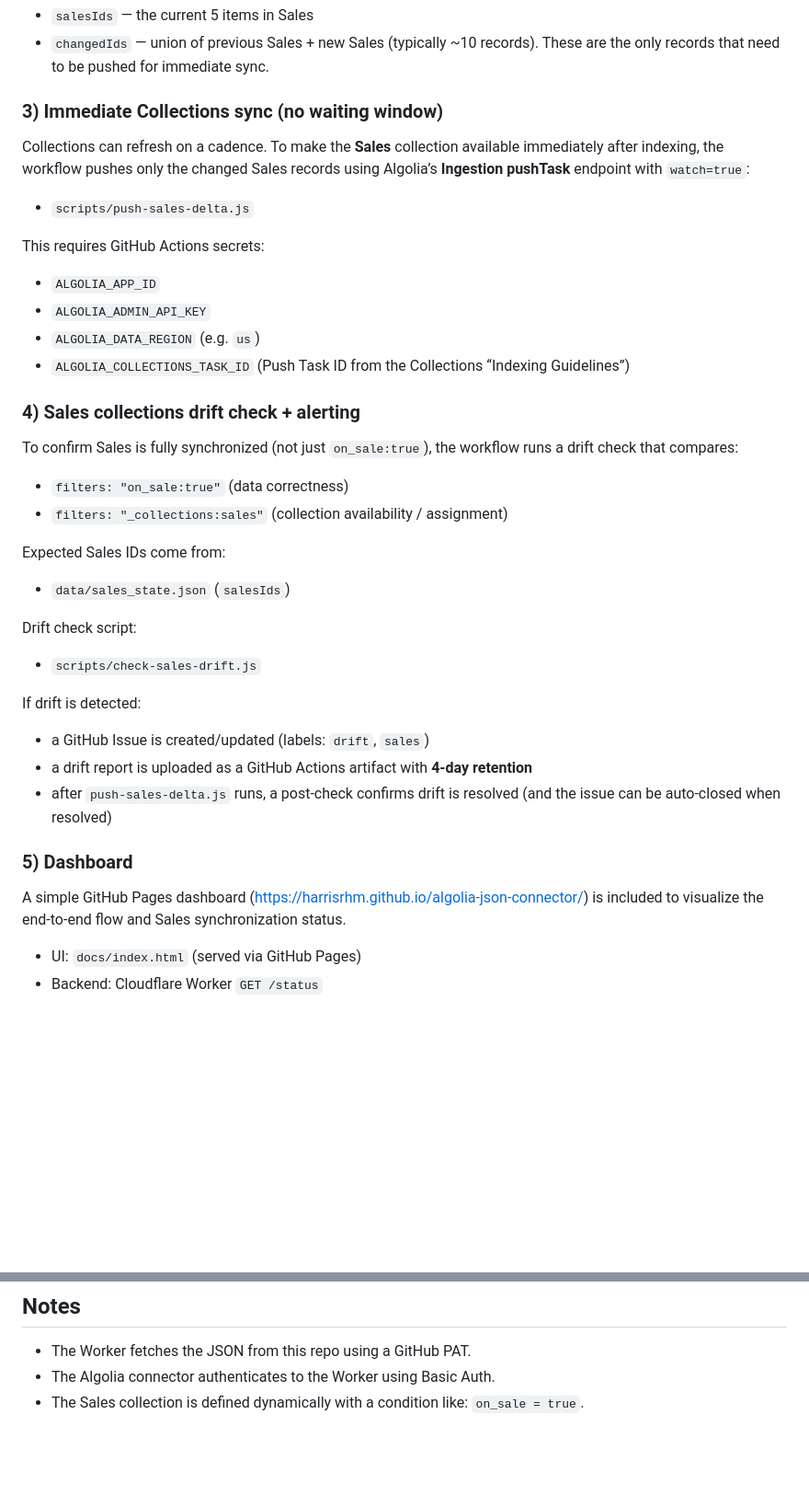
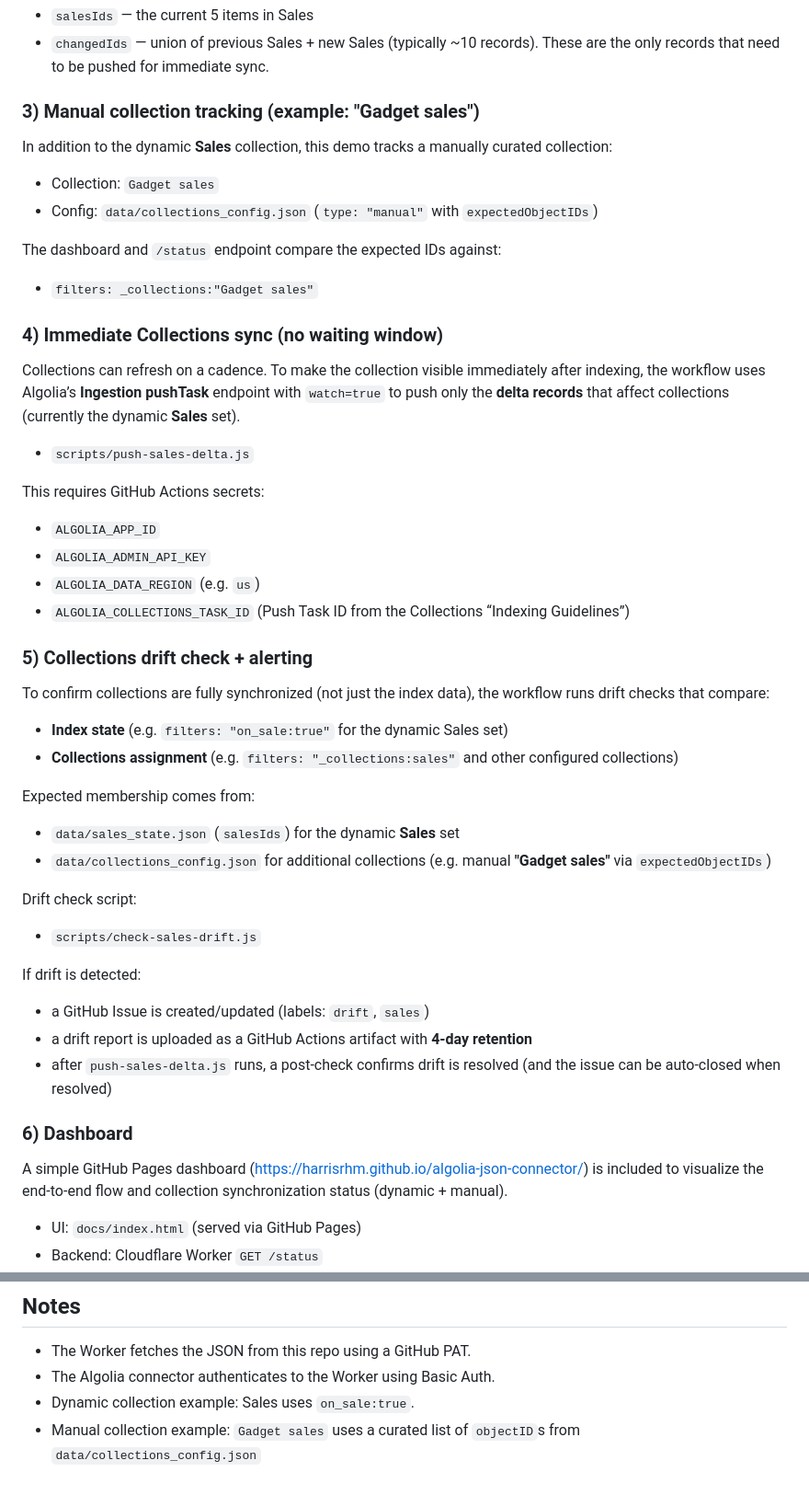
Before and after one commit to harrisrhm/algolia-json-connector, a Markdown page: README.md, 2 parts joined by grey strips. Shown at 92% size. Rendered like a GitHub page; blank space fills up the shorter version.

Commit message:
Document manual collection tracking (Gadget sales) and config file

```diff
--- a/README.md
+++ b/README.md
@@ -28,8 +29,18 @@ This file contains:
 - `salesIds` — the current 5 items in Sales
 - `changedIds` — union of previous Sales + new Sales (typically ~10 records). These are the only records that need to be pushed for immediate sync.
 
-### 3) Immediate Collections sync (no waiting window)
-Collections can refresh on a cadence. To make the **Sales** collection available immediately after indexing, the workflow pushes only the changed Sales records using Algolia’s **Ingestion pushTask** endpoint with `watch=true`:
+### 3) Manual collection tracking (example: "Gadget sales")
+
+In addition to the dynamic **Sales** collection, this demo tracks a manually curated collection:
+
+- Collection: `Gadget sales`
+- Config: `data/collections_config.json` (`type: "manual"` with `expectedObjectIDs`)
+
+The dashboard and `/status` endpoint compare the expected IDs against:
+- `filters: _collections:"Gadget sales"`
+
+### 4) Immediate Collections sync (no waiting window)
+Collections can refresh on a cadence. To make the collection visible immediately after indexing, the workflow uses Algolia’s **Ingestion pushTask** endpoint with `watch=true` to push only the **delta records** that affect collections (currently the dynamic **Sales** set).
 - `scripts/push-sales-delta.js`
 
 This requires GitHub Actions secrets:
@@ -38,14 +49,15 @@ This requires GitHub Actions secrets:
 - `ALGOLIA_DATA_REGION` (e.g. `us`)
 - `ALGOLIA_COLLECTIONS_TASK_ID` (Push Task ID from the Collections “Indexing Guidelines”)
 
-### 4) Sales collections drift check + alerting
+### 5) Collections drift check + alerting
 
-To confirm Sales is fully synchronized (not just `on_sale:true`), the workflow runs a drift check that compares:
-- `filters: "on_sale:true"` (data correctness)
-- `filters: "_collections:sales"` (collection availability / assignment)
+To confirm collections are fully synchronized (not just the index data), the workflow runs drift checks that compare:
+- **Index state** (e.g. `filters: "on_sale:true"` for the dynamic Sales set)
+- **Collections assignment** (e.g. `filters: "_collections:sales"` and other configured collections)
 
-Expected Sales IDs come from:
-- `data/sales_state.json` (`salesIds`)
+Expected membership comes from:
+- `data/sales_state.json` (`salesIds`) for the dynamic **Sales** set
+- `data/collections_config.json` for additional collections (e.g. manual **"Gadget sales"** via `expectedObjectIDs`)
 
 Drift check script:
 - `scripts/check-sales-drift.js`
@@ -55,9 +67,9 @@ If drift is detected:
 - a drift report is uploaded as a GitHub Actions artifact with **4-day retention**
 - after `push-sales-delta.js` runs, a post-check confirms drift is resolved (and the issue can be auto-closed when resolved)
 
-### 5) Dashboard
+### 6) Dashboard
 
-A simple GitHub Pages dashboard (https://harrisrhm.github.io/algolia-json-connector/) is included to visualize the end-to-end flow and Sales synchronization status.
+A simple GitHub Pages dashboard (https://harrisrhm.github.io/algolia-json-connector/) is included to visualize the end-to-end flow and collection synchronization status (dynamic + manual).
 
 - UI: `docs/index.html` (served via GitHub Pages)
 - Backend: Cloudflare Worker `GET /status`
@@ -83,4 +95,5 @@ A simple GitHub Pages dashboard (https://harrisrhm.github.io/algolia-json-connec
 ## Notes
 - The Worker fetches the JSON from this repo using a GitHub PAT.
 - The Algolia connector authenticates to the Worker using Basic Auth.
-- The Sales collection is defined dynamically with a condition like: `on_sale = true`.
+- Dynamic collection example: Sales uses `on_sale:true`.
+- Manual collection example: `Gadget sales` uses a curated list of `objectID`s from `data/collections_config.json`
```
Also changed, not shown: other parts of README.md (+3 -2 lines).
